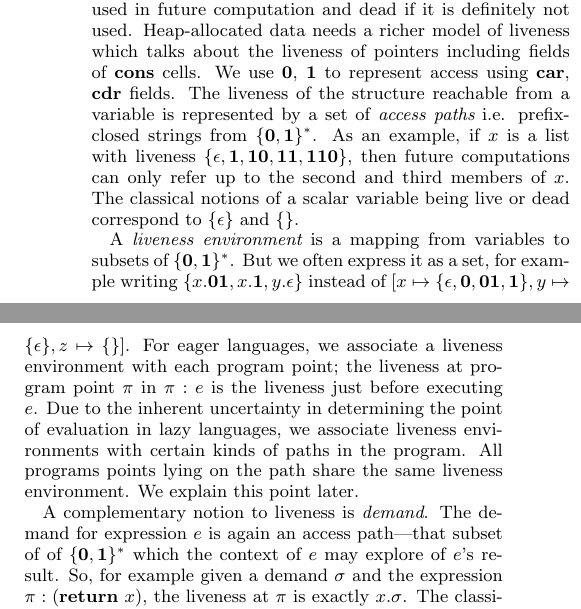
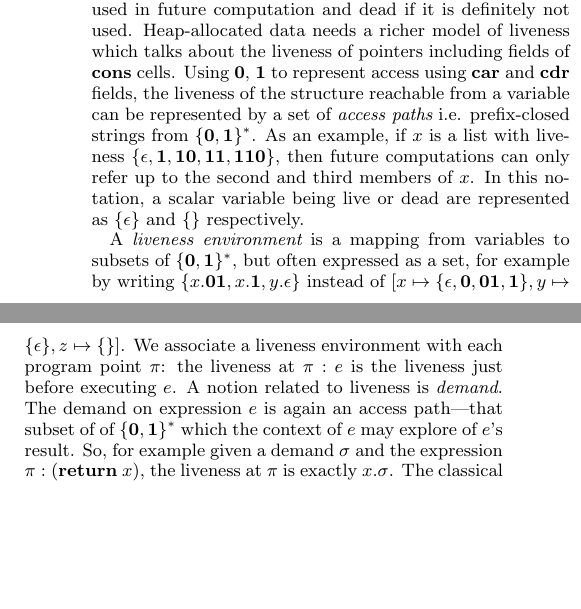
Before and after one commit to kazikame/liveness-gc, a LaTeX paper (paper/paper.tex): two parts of the columns of page 3 of 5, joined at a grey line, cut so that both start at the same text, the shorter picture padded with empty space. Compiled offline with LaTeX, dvips and Ghostscript.

Commit message:
pulled parts written by prasanna

```diff
--- a/paper/paper.tex
+++ b/paper/paper.tex
@@ -583,29 +583,31 @@ $\rho'\oplus\rho,~ (\rho, x, (\RETURN~x))\!:\!S, H,  e$} & \sc{return-coo} \\
 A variable is {\em live} it  there is a possibility of its value being
 used  in future computation  and dead  if it  is definitely  not used.
 Heap-allocated data needs a richer model of liveness which talks about
-the liveness  of pointers including  fields of $\CONS$ cells.   We use
-$\acar$, $\acdr$ to represent  access using $\CAR$, $\CDR$ fields. The
-liveness of the structure reachable  from a variable is represented by
-a  set  of  {\em   access  paths}  i.e.   prefix-closed  strings  from
-$\{\acar,\acdr\}^\ast$.  As an example, if $x$ is a list with liveness
-$\{\epsilon,  \acdr, \acdr\acar, \acdr\acdr,  \acdr\acdr\acar\}$, then
-future computations can  only refer up to the  second and third members
-of $x$.  The classical notions of a scalar variable being live or dead
-correspond to $\{\epsilon\}$ and $\{\}$.
+the  liveness of pointers  including fields  of $\CONS$  cells.  Using
+$\acar$, $\acdr$  to represent access using $\CAR$  and $\CDR$ fields,
+the  liveness  of the  structure  reachable  from  a variable  can  be
+represented by a set of {\em access paths} i.e.  prefix-closed strings
+from $\{\acar,\acdr\}^\ast$.   As an  example, if $x$  is a  list with
+liveness      $\{\epsilon,     \acdr,      \acdr\acar,     \acdr\acdr,
+\acdr\acdr\acar\}$, then future computations  can only refer up to the
+second and third  members of $x$. In this  notation, a scalar variable
+being live or dead are represented as $\{\epsilon\}$ and $\{\}$ respectively.
 
 A {\em liveness environment} is a mapping from variables to subsets of
-$\{\acar,\acdr\}^\ast$. But  we often express it as a  set, for
-example writing $\{x.\acar\acdr, x.\acdr, y.\epsilon\}$ instead of $[x
+$\{\acar,\acdr\}^\ast$, but  often expressed as a set,  for example by
+writing  $\{x.\acar\acdr,   x.\acdr,  y.\epsilon\}$  instead   of  $[x
   \mapsto\{\epsilon,\acar,\acar\acdr,\acdr\},     y\mapsto\{\epsilon\},
-  z\mapsto\{\}]$.   For  eager  languages,  we  associate  a  liveness
-environment  with each program  point; the  liveness at  program point
-$\pi$ in $\pi:e$ is the liveness just before executing $e$. Due to the
-inherent uncertainty  in determining the  point of evaluation  in lazy
-languages, we  associate liveness  environments with certain  kinds of
-paths in the program. All programs  points lying on the path share the
-same liveness environment.  We explain this point later.
-
-A complementary  notion to liveness  is {\em demand}.  The  demand for
+  z\mapsto\{\}]$.   We  associate  a  liveness environment  with  each
+program  point $\pi$:  the liveness  at $\pi:e$  is the  liveness just
+before executing $e$.
+%%
+%% Due to the inherent uncertainty in
+%% determining the  point of evaluation  in lazy languages,  we associate
+%% liveness environments with certain kinds  of paths in the program. All
+%% programs points lying on the path share the same liveness environment.
+%% We explain this point later.
+%%
+A  notion  related  to  liveness  is {\em  demand}.   The  demand on
 expression  $e$   is  again  an   access  path---that  subset   of  of
 $\{\acar,\acdr\}^\ast$ which  the context of $e$ may  explore of $e$'s
 result.  So,  for example given  a demand $\sigma$ and  the expression
```
Also changed, not shown: paper/paper.tex (2 more changed lines).
